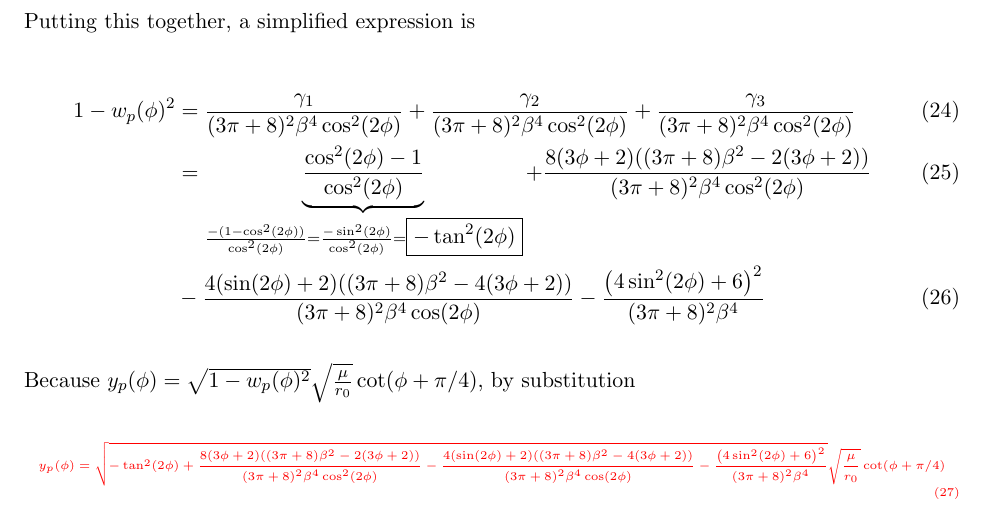
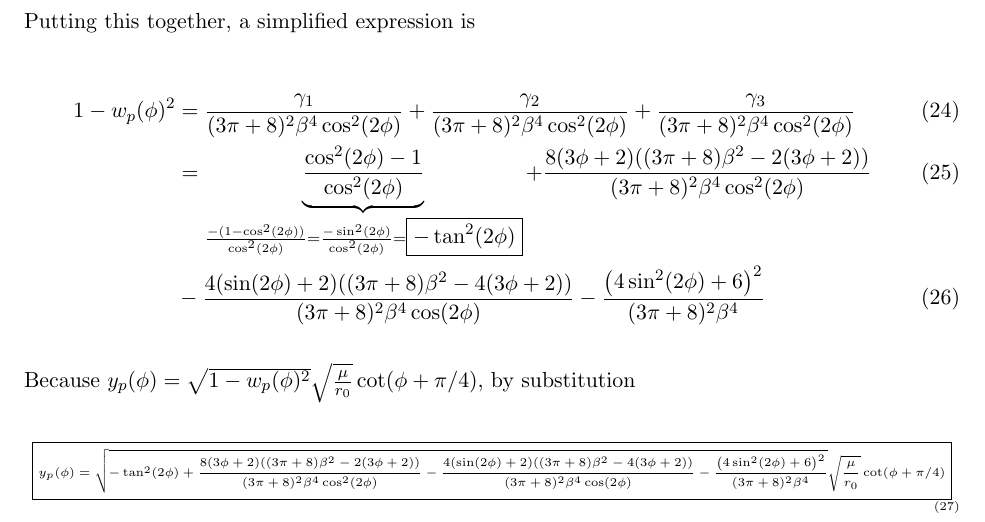
Before and after one commit to sidnb13/ut-aero-research, a LaTeX document (writeup.tex, which reads tex/simplifying.tex): part of page 22 of 22, cut so that both start at the same text. Compiled offline with pdfLaTeX.

Commit message:
Fix writeup

```diff
--- a/tex/simplifying.tex
+++ b/tex/simplifying.tex
@@ -31,6 +31,6 @@ Putting this together, a simplified expression is
 
 Because $y_p(\phi)=\sqrt{1-w_p(\phi)^2}\sqrt{\frac{\mu}{r_0}}\cot(\phi+\pi/4)$, by substitution
 
-{\color{red}\tiny\begin{equation}
-    y_p(\phi)=\sqrt{-\tan^2(2\phi)+\frac{8(3\phi+2)((3\pi+8)\beta^2-2(3\phi+2))}{(3\pi+8)^2\beta^4\cos^2(2\phi)}-\frac{4(\sin(2\phi)+2)((3\pi+8)\beta^2-4(3\phi+2))}{(3\pi+8)^2\beta^4\cos(2\phi)}-\frac{\left(4\sin^2(2\phi)+6\right)^2}{(3\pi+8)^2\beta^4}}\sqrt{\frac{\mu}{r_0}}\cot(\phi+\pi/4)
+{\tiny\begin{equation}
+    \boxed{y_p(\phi)=\sqrt{-\tan^2(2\phi)+\frac{8(3\phi+2)((3\pi+8)\beta^2-2(3\phi+2))}{(3\pi+8)^2\beta^4\cos^2(2\phi)}-\frac{4(\sin(2\phi)+2)((3\pi+8)\beta^2-4(3\phi+2))}{(3\pi+8)^2\beta^4\cos(2\phi)}-\frac{\left(4\sin^2(2\phi)+6\right)^2}{(3\pi+8)^2\beta^4}}\sqrt{\frac{\mu}{r_0}}\cot(\phi+\pi/4)}
 \end{equation}}
```
Also changed, not shown: output/writeup.pdf.
